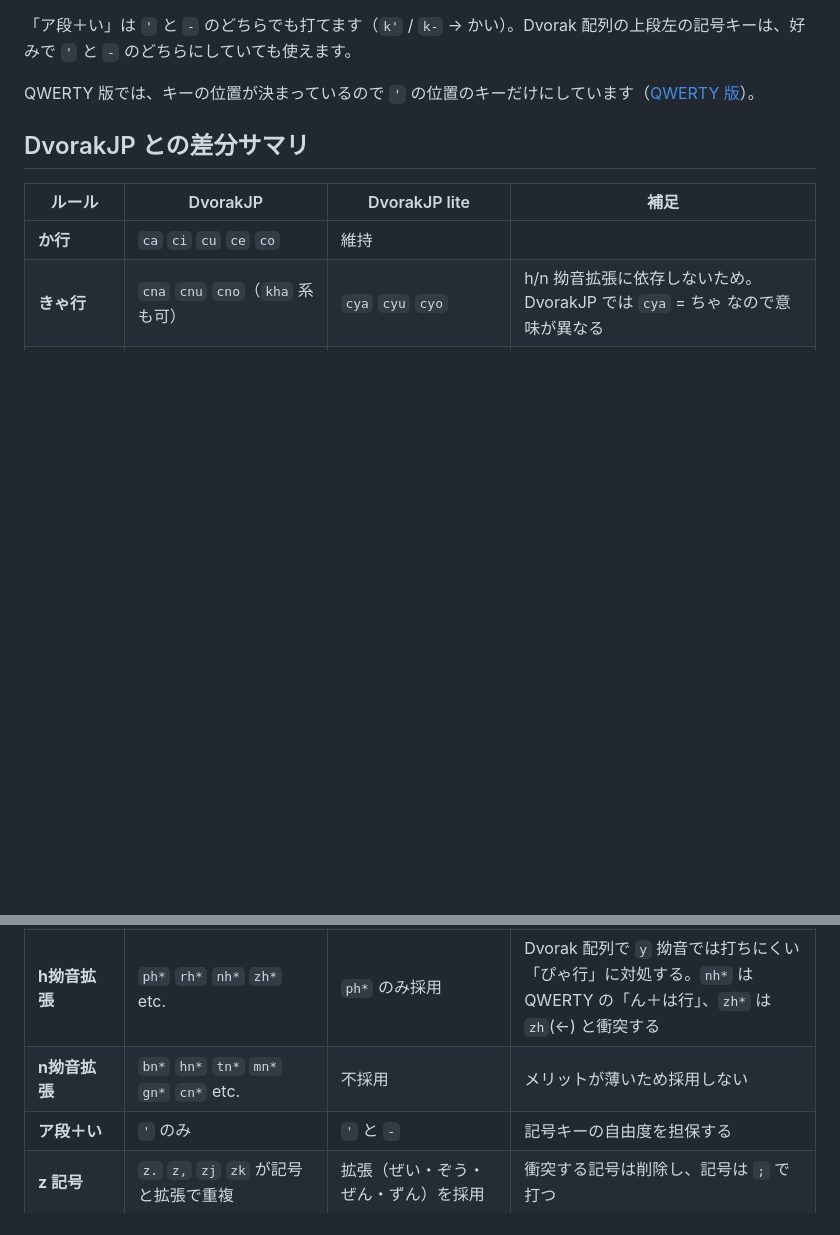
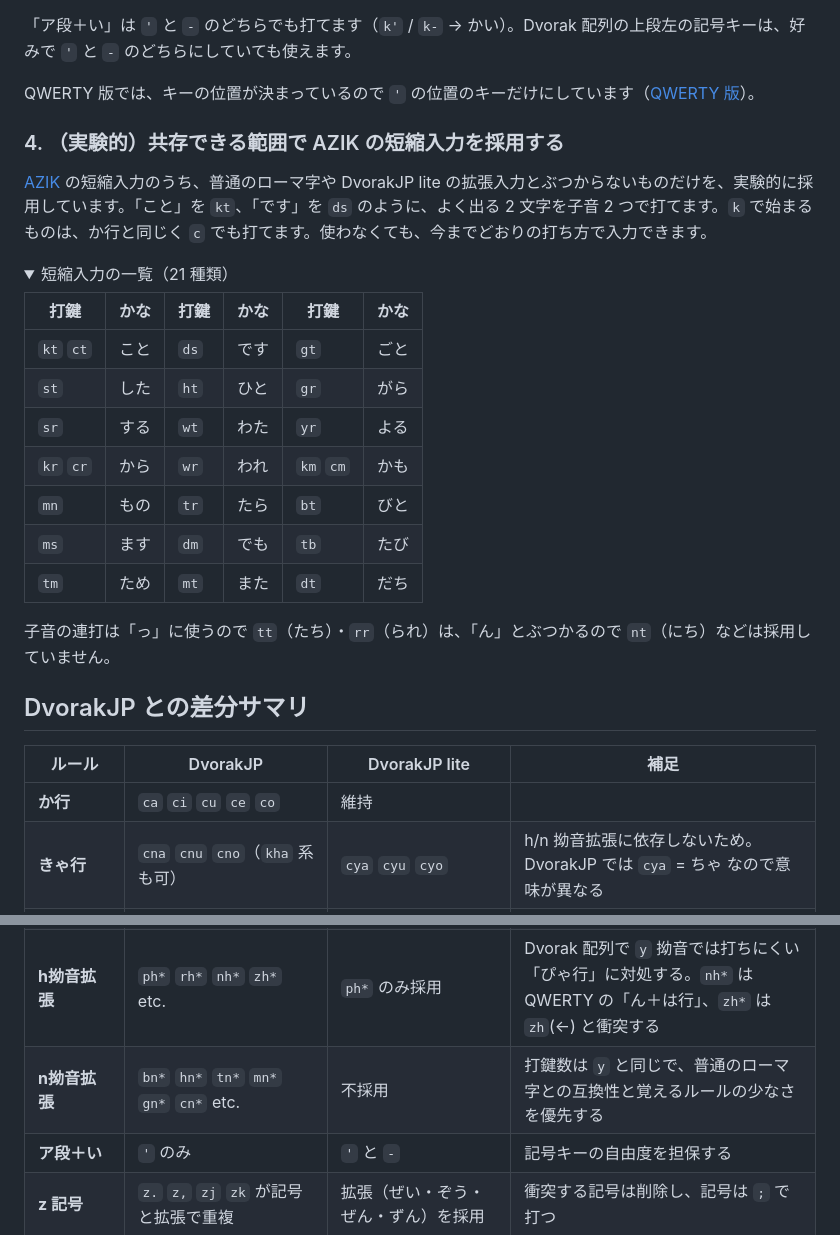
Before and after one commit to cafe6a6e/DvorakJP-lite, a Markdown page: README.md, 2 parts joined by grey strips. Rendered like a GitHub page; folded sections open; blank space fills up the shorter version.

```diff
--- a/README.md
+++ b/README.md
@@ -31,6 +44,27 @@ DvorakJP lite では、衝突する拡張ルールを次の方針で扱い、QWE
 「ア段＋い」は `'` と `-` のどちらでも打てます（`k'` / `k-` → かい）。Dvorak 配列の上段左の記号キーは、好みで `'` と `-` のどちらにしていても使えます。
 
 QWERTY 版では、キーの位置が決まっているので `'` の位置のキーだけにしています（[QWERTY 版](#qwerty-版)）。
+
+### 4. （実験的）共存できる範囲で AZIK の短縮入力を採用する
+
+[AZIK](https://note.com/actbemu/n/n74f1c04c9a2e) の短縮入力のうち、普通のローマ字や DvorakJP lite の拡張入力とぶつからないものだけを、実験的に採用しています。「こと」を `kt`、「です」を `ds` のように、よく出る 2 文字を子音 2 つで打てます。`k` で始まるものは、か行と同じく `c` でも打てます。使わなくても、今までどおりの打ち方で入力できます。
+
+<details>
+<summary>短縮入力の一覧（21 種類）</summary>
+
+| 打鍵 | かな | 打鍵 | かな | 打鍵 | かな |
+|---|---|---|---|---|---|
+| `kt` `ct` | こと | `ds` | です | `gt` | ごと |
+| `st` | した | `ht` | ひと | `gr` | がら |
+| `sr` | する | `wt` | わた | `yr` | よる |
+| `kr` `cr` | から | `wr` | われ | `km` `cm` | かも |
+| `mn` | もの | `tr` | たら | `bt` | びと |
+| `ms` | ます | `dm` | でも | `tb` | たび |
+| `tm` | ため | `mt` | また | `dt` | だち |
+
+子音の連打は「っ」に使うので `tt`（たち）・`rr`（られ）は、「ん」とぶつかるので `nt`（にち）などは採用していません。
+
+</details>
 
 ## DvorakJP との差分サマリ
 
@@ -41,7 +75,7 @@ QWERTY 版では、キーの位置が決まっているので `'` の位置の
 | **な行＋二重母音** | `n'` `np` `n.` `n,` | `v'` `vp` `v.` `v,` | 出現頻度の低い「ゔぁ行＋二重母音」拡張入力は犠牲にする |
 | **な行＋ん** |`n;` `nx` `nk` `nj` `nq` | `v;` `vx` `vk` `vj` `vq` | 出現頻度の低い「ゔぁ行＋ん」拡張入力は犠牲にする |
 | **h拗音拡張** | `ph*` `rh*` `nh*` `zh*` etc. | `ph*` のみ採用 | Dvorak 配列で `y` 拗音では打ちにくい「ぴゃ行」に対処する。`nh*` は QWERTY の「ん＋は行」、`zh*` は `zh`(←) と衝突する |
-| **n拗音拡張** | `bn*` `hn*` `tn*` `mn*` `gn*` `cn*` etc. | 不採用 | メリットが薄いため採用しない |
+| **n拗音拡張** | `bn*` `hn*` `tn*` `mn*` `gn*` `cn*` etc. | 不採用 | 打鍵数は `y` と同じで、普通のローマ字との互換性と覚えるルールの少なさを優先する |
 | **ア段＋い** | `'` のみ | `'` と `-` | 記号キーの自由度を担保する |
 | **z 記号** | `z.` `z,` `zj` `zk` が記号と拡張で重複 | 拡張（ぜい・ぞう・ぜん・ずん）を採用 | 衝突する記号は削除し、記号は `;` で打つ |
 | **てぃ行** | `th*` `dh*`（`thx` てぃん など） | 採用 | 「ミーティング」「エンディング」などの てぃん・でぃん を 1 打少なく打てる。`th` `dh` は普通のローマ字でも てゃ行・でゃ行なので、衝突しない |
```
Also changed, not shown: other parts of README.md (+26 -13 lines).
